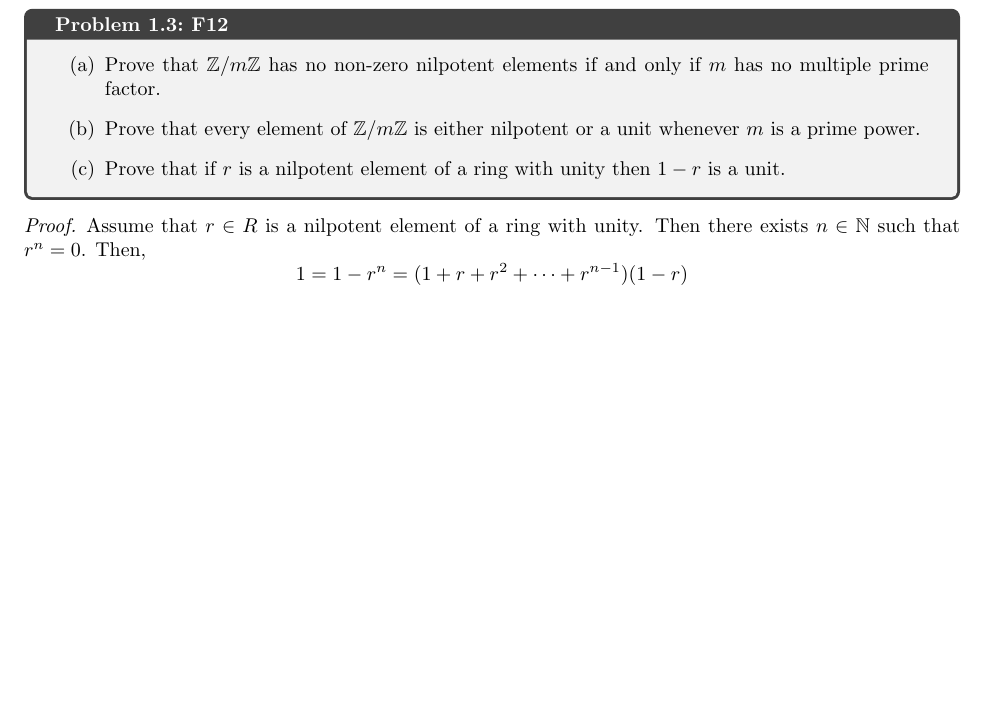
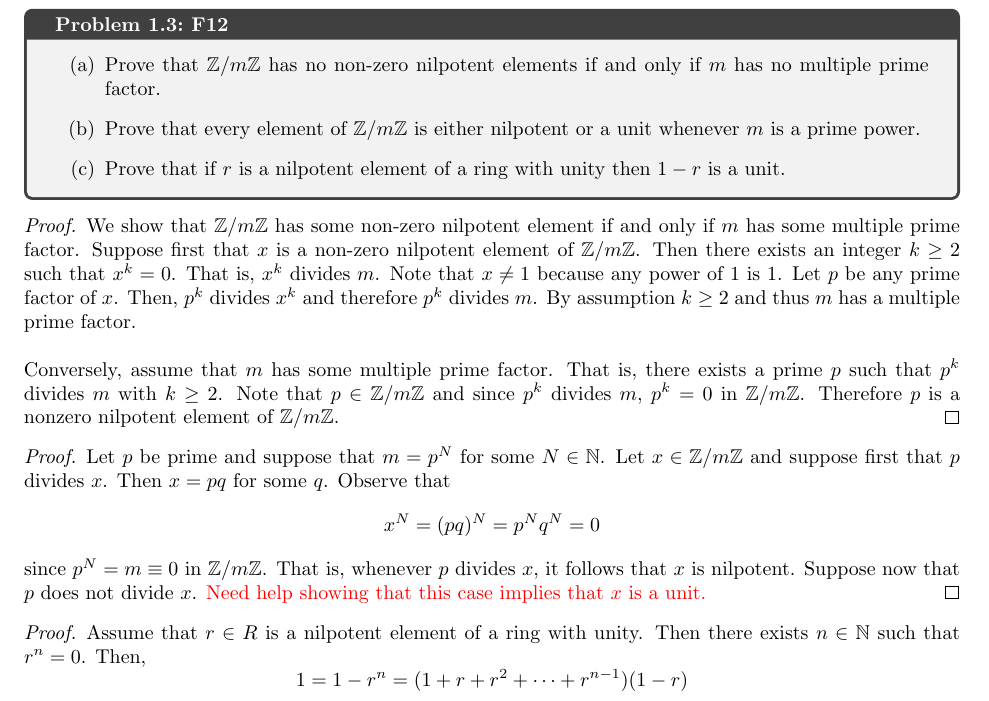
Before and after one commit to sarahm317/AlgebraQual, a LaTeX document (Sections/Unfinished.tex): part of page 1 of 7 before the commit and part of page 1 of 8 after it, cut so that both start at the same text, the shorter picture padded with empty space. Compiled offline with pdfLaTeX.

Commit message:
Solution to F12 RF3.

```diff
--- a/Sections/Unfinished.tex
+++ b/Sections/Unfinished.tex
@@ -29,6 +29,18 @@
 	\item Prove that if $r$ is a nilpotent element of a ring with unity then $1-r$ is a unit.
 	\end{enumerate}
 	\end{prob}
+
+	\begin{proof}
+		We show that $\Z/m\Z$ has some non-zero nilpotent element if and only if $m$ has some multiple prime factor. Suppose first that $x$ is a non-zero nilpotent element of $\Z/m\Z$. Then there exists an integer $k \geq 2$ such that $x^k = 0$. That is, $x^k$ divides $m$. Note that $x \neq 1$ because any power of 1 is 1. Let $p$ be any prime factor of $x$. Then, $p^k$ divides $x^k$ and therefore $p^k$ divides $m$. By assumption $k \geq 2$ and thus $m$ has a multiple prime factor.\\
+
+		Conversely, assume that $m$ has some multiple prime factor. That is, there exists a prime $p$ such that $p^k$ divides $m$ with $k \geq 2$. Note that $p \in \Z/m\Z$ and since $p^k$ divides $m$, $p^k = 0$ in $\Z/m\Z$. Therefore $p$ is a nonzero nilpotent element of $\Z/m\Z$.
+	\end{proof}
+
+	\begin{proof}
+		Let $p$ be prime and suppose that $m = p^N$ for some $N \in \N$. Let $x \in \Z/m\Z$ and suppose first that $p$ divides $x$. Then $x = pq$ for some $q$. Observe that
+			\[x^N = (pq)^N = p^Nq^N = 0\]
+		since $p^N = m \equiv 0$ in $\Z/m\Z$. That is, whenever $p$ divides $x$, it follows that $x$ is nilpotent. Suppose now that $p$ does not divide $x$. \textcolor{red}{Need help showing that this case implies that $x$ is a unit.}
+	\end{proof}
 
 	\begin{proof}
 		Assume that $r \in R$ is a nilpotent element of a ring with unity. Then there exists $n \in \N$ such that $r^n = 0$. Then,
```
